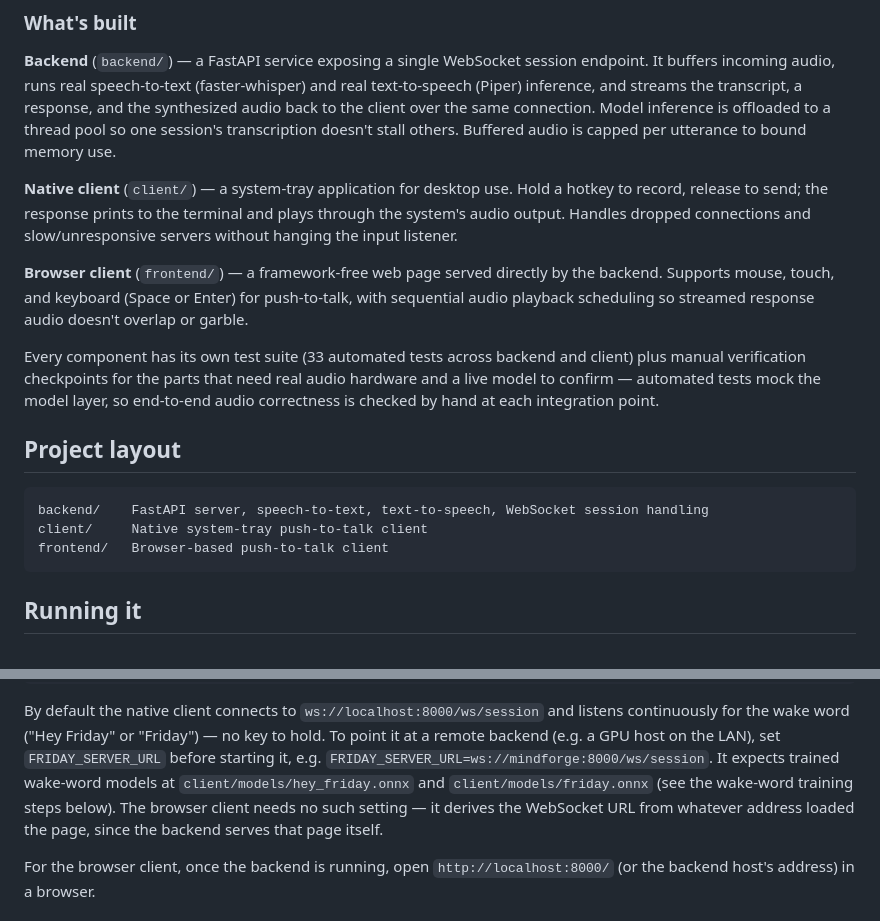
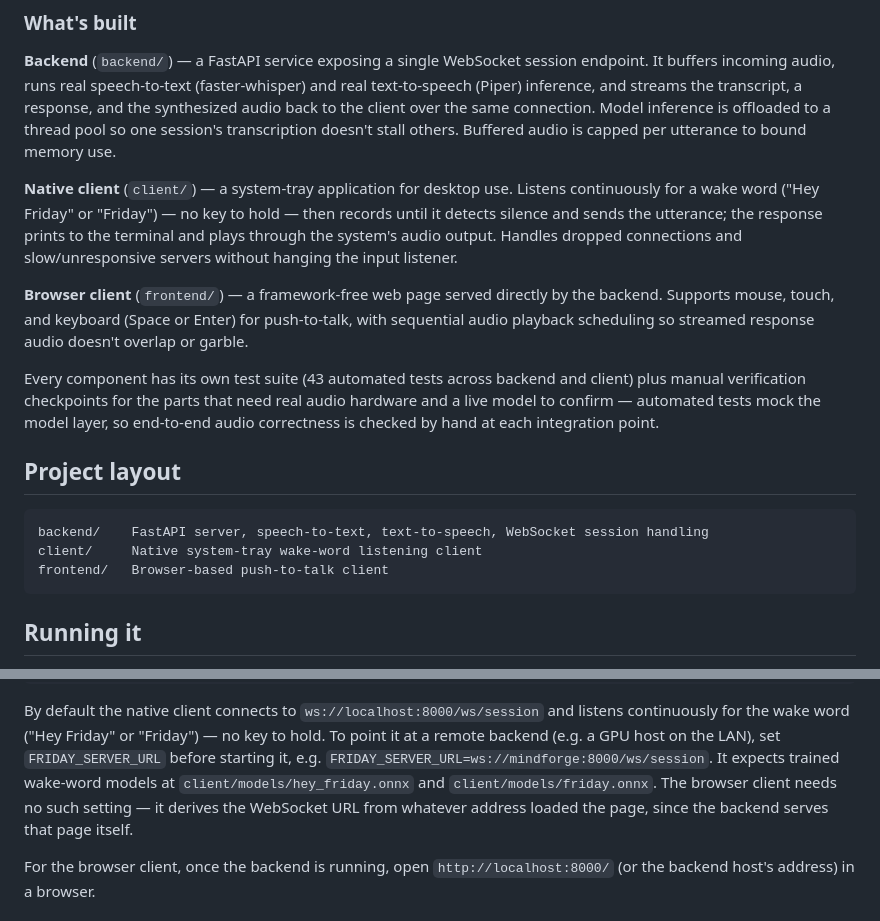
Before and after one commit to deckercr/friday-py, a Markdown page: README.md, 2 parts joined by grey strips. Drawn GitHub-style.

Commit message:
Update README for wake-word listening, fix stale push-to-talk text
Leftover text from the removed push-to-talk native client:
- "Hold a hotkey to record, release to send" described the removed
  F9 push-to-talk flow; describe wake-word listening instead.
- The project-layout block still called client/ a "push-to-talk
  client"; update to "wake-word listening client".
- The automated-test count was stale (33); update to the current
  count of 43 (17 backend + 26 client), verified by running both
  suites.
- Remove a dangling "(see the wake-word training steps below)"
  cross-reference to a section that doesn't exist in this README; a
  future task adding real training-steps documentation can re-add a
  forward reference then.

Co-Authored-By: Claude Sonnet 5 <noreply@anthropic.com>
Claude-Session: https://claude.ai/code/session_01QkDPnjcpbFUjbYW2CdRNcP

````diff
--- a/README.md
+++ b/README.md
@@ -63,17 +63,18 @@ one session's transcription doesn't stall others. Buffered audio is capped
 per utterance to bound memory use.
 
 **Native client** (`client/`) — a system-tray application for desktop use.
-Hold a hotkey to record, release to send; the response prints to the
-terminal and plays through the system's audio output. Handles dropped
-connections and slow/unresponsive servers without hanging the input
-listener.
+Listens continuously for a wake word ("Hey Friday" or "Friday") — no key to
+hold — then records until it detects silence and sends the utterance; the
+response prints to the terminal and plays through the system's audio
+output. Handles dropped connections and slow/unresponsive servers without
+hanging the input listener.
 
 **Browser client** (`frontend/`) — a framework-free web page served
 directly by the backend. Supports mouse, touch, and keyboard (Space or
 Enter) for push-to-talk, with sequential audio playback scheduling so
 streamed response audio doesn't overlap or garble.
 
-Every component has its own test suite (33 automated tests across backend
+Every component has its own test suite (43 automated tests across backend
 and client) plus manual verification checkpoints for the parts that need
 real audio hardware and a live model to confirm — automated tests mock the
 model layer, so end-to-end audio correctness is checked by hand at each
@@ -83,7 +84,7 @@ integration point.
 
 ```
 backend/    FastAPI server, speech-to-text, text-to-speech, WebSocket session handling
-client/     Native system-tray push-to-talk client
+client/     Native system-tray wake-word listening client
 frontend/   Browser-based push-to-talk client
 ```
 
@@ -116,10 +117,9 @@ key to hold. To point it at a remote backend (e.g. a GPU host on the LAN),
 set `FRIDAY_SERVER_URL` before starting it, e.g.
 `FRIDAY_SERVER_URL=ws://mindforge:8000/ws/session`. It expects trained
 wake-word models at `client/models/hey_friday.onnx` and
-`client/models/friday.onnx` (see the wake-word training steps below). The
-browser client needs no such setting — it derives the WebSocket URL from
-whatever address loaded the page, since the backend serves that page
-itself.
+`client/models/friday.onnx`. The browser client needs no such setting — it
+derives the WebSocket URL from whatever address loaded the page, since the
+backend serves that page itself.
 
 For the browser client, once the backend is running, open
 `http://localhost:8000/` (or the backend host's address) in a browser.
````
